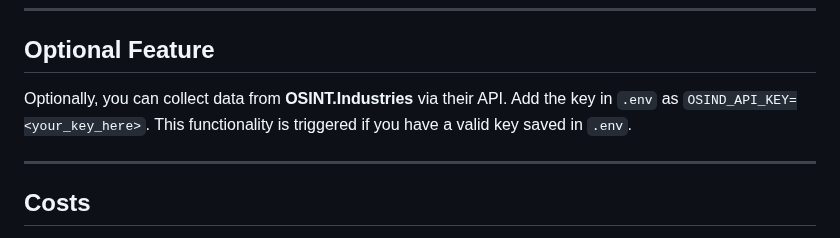
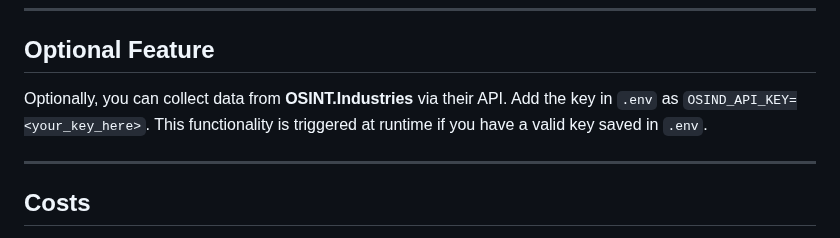
Before and after one commit to 0SINTr/osintr, a Markdown page: README.md, the part around the change. Drawn GitHub-style.

```diff
--- a/README.md
+++ b/README.md
@@ -77,7 +77,7 @@ HIBP_API_KEY=<your_key_here>
 
 ## Optional Feature
 
-Optionally, you can collect data from **OSINT.Industries** via their API. Add the key in `.env` as `OSIND_API_KEY=<your_key_here>`. This functionality is triggered if you have a valid key saved in `.env`.
+Optionally, you can collect data from **OSINT.Industries** via their API. Add the key in `.env` as `OSIND_API_KEY=<your_key_here>`. This functionality is triggered at runtime if you have a valid key saved in `.env`.
 
 ---
 
```
